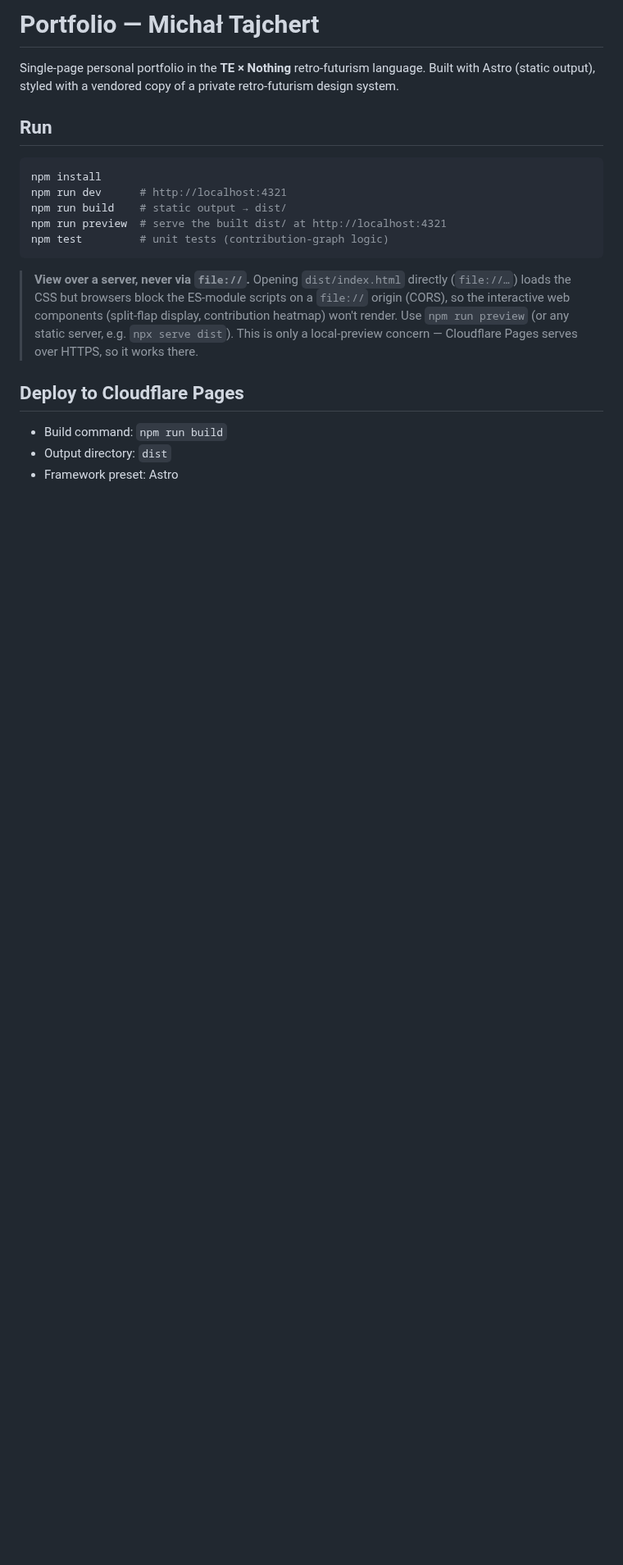
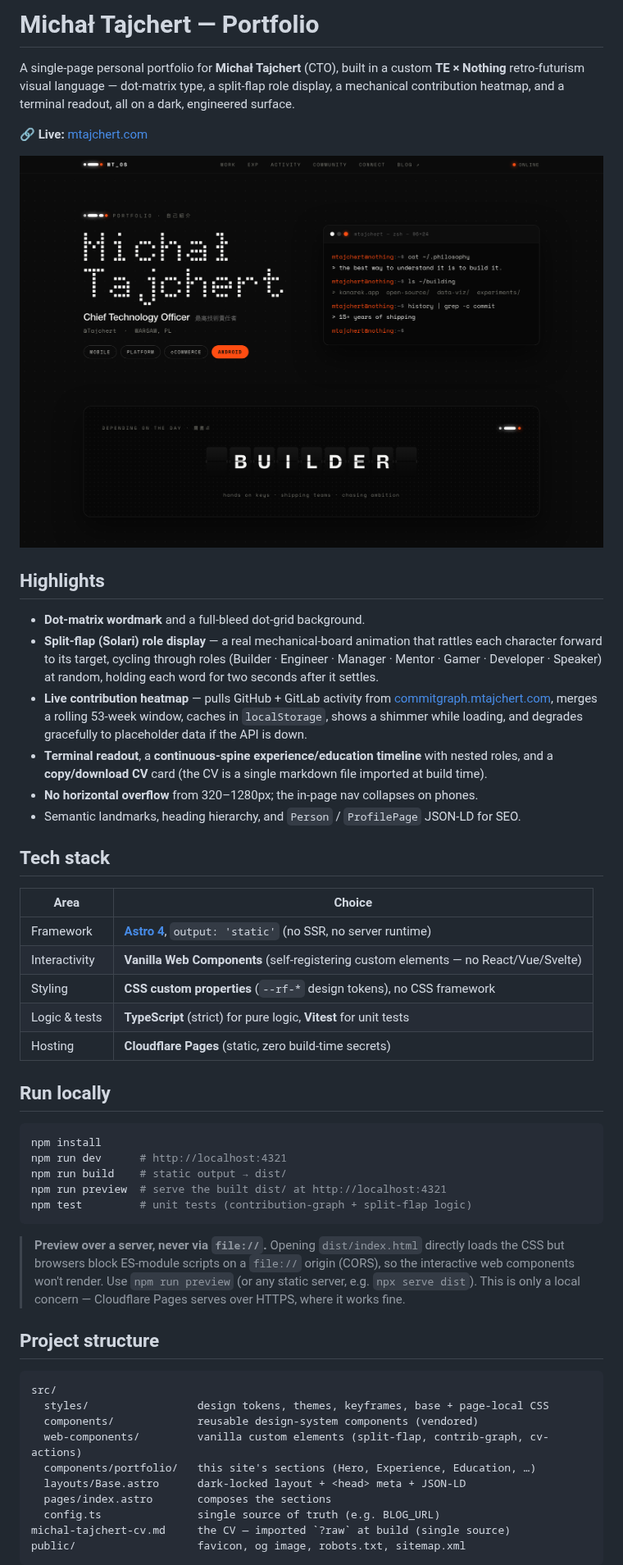
Before and after one commit to tajchert/portfolio-website, a Markdown page: README.md, the part around one of its changes. Shown at 82% size. GitHub-like rendering; pictures changed too: docs/screenshot.png (added); blank space fills up the shorter version.

Commit message:
README: human-facing rewrite with screenshot + tech stack
Add a hero screenshot (docs/screenshot.png), highlights, a tech-stack table,
run/deploy instructions, and project structure.

Co-Authored-By: Claude Opus 4.8 (1M context) <noreply@anthropic.com>

````diff
--- a/README.md
+++ b/README.md
@@ -1,30 +1,70 @@
-# Portfolio — Michał Tajchert
+# Michał Tajchert — Portfolio
 
-Single-page personal portfolio in the **TE × Nothing** retro-futurism language.
-Built with Astro (static output), styled with a vendored copy of a private
-retro-futurism design system.
+A single-page personal portfolio for **Michał Tajchert** (CTO), built in a
+custom **TE × Nothing** retro-futurism visual language — dot-matrix type, a
+split-flap role display, a mechanical contribution heatmap, and a terminal
+readout, all on a dark, engineered surface.
 
-## Run
+🔗 **Live:** [mtajchert.com](https://mtajchert.com)
+
+![Portfolio hero — dot-matrix name, terminal, and split-flap role display](docs/screenshot.png)
+
+## Highlights
+
+- **Dot-matrix wordmark** and a full-bleed dot-grid background.
+- **Split-flap (Solari) role display** — a real mechanical-board animation that
+  rattles each character forward to its target, cycling through roles
+  (Builder · Engineer · Manager · Mentor · Gamer · Developer · Speaker) at
+  random, holding each word for two seconds after it settles.
+- **Live contribution heatmap** — pulls GitHub + GitLab activity from
+  [commitgraph.mtajchert.com](https://commitgraph.mtajchert.com), merges a
+  rolling 53-week window, caches in `localStorage`, shows a shimmer while
+  loading, and degrades gracefully to placeholder data if the API is down.
+- **Terminal readout**, a **continuous-spine experience/education timeline**
+  with nested roles, and a **copy/download CV** card (the CV is a single
+  markdown file imported at build time).
+- **No horizontal overflow** from 320–1280px; the in-page nav collapses on phones.
+- Semantic landmarks, heading hierarchy, and `Person` / `ProfilePage` JSON-LD
+  for SEO.
+
+## Tech stack
+
+| Area | Choice |
+| --- | --- |
+| Framework | **[Astro 4](https://astro.build)**, `output: 'static'` (no SSR, no server runtime) |
+| Interactivity | **Vanilla Web Components** (self-registering custom elements — no React/Vue/Svelte) |
+| Styling | **CSS custom properties** (`--rf-*` design tokens), no CSS framework |
+| Logic & tests | **TypeScript** (strict) for pure logic, **Vitest** for unit tests |
+| Hosting | **Cloudflare Pages** (static, zero build-time secrets) |
+
+## Run locally
 
 ```bash
 npm install
 npm run dev      # http://localhost:4321
 npm run build    # static output → dist/
 npm run preview  # serve the built dist/ at http://localhost:4321
-npm test         # unit tests (contribution-graph logic)
+npm test         # unit tests (contribution-graph + split-flap logic)
 ```
 
-> **View over a server, never via `file://`.** Opening `dist/index.html`
-> directly (`file://…`) loads the CSS but browsers block the ES-module
-> scripts on a `file://` origin (CORS), so the interactive web components
-> (split-flap display, contribution heatmap) won't render. Use
-> `npm run preview` (or any static server, e.g. `npx serve dist`). This is
-> only a local-preview concern — Cloudflare Pages serves over HTTPS, so it
-> works there.
+> **Preview over a server, never via `file://`.** Opening `dist/index.html`
+> directly loads the CSS but browsers block ES-module scripts on a `file://`
+> origin (CORS), so the interactive web components won't render. Use
+> `npm run preview` (or any static server, e.g. `npx serve dist`). This is only
+> a local concern — Cloudflare Pages serves over HTTPS, where it works fine.
 
-## Deploy to Cloudflare Pages
+## Project structure
 
-- Build command: `npm run build`
-- Output directory: `dist`
-- Framework preset: Astro
+```
+src/
+  styles/                 design tokens, themes, keyframes, base + page-local CSS
+  components/             reusable design-system components (vendored)
+  web-components/         vanilla custom elements (split-flap, contrib-graph, cv-actions)
+  components/portfolio/   this site's sections (Hero, Experience, Education, …)
+  layouts/Base.astro      dark-locked layout + <head> meta + JSON-LD
+  pages/index.astro       composes the sections
+  config.ts               single source of truth (e.g. BLOG_URL)
+michal-tajchert-cv.md     the CV — imported `?raw` at build (single source)
+public/                   favicon, og image, robots.txt, sitemap.xml
+```
 
````
Also changed, not shown: other parts of README.md (+17 -7 lines).
